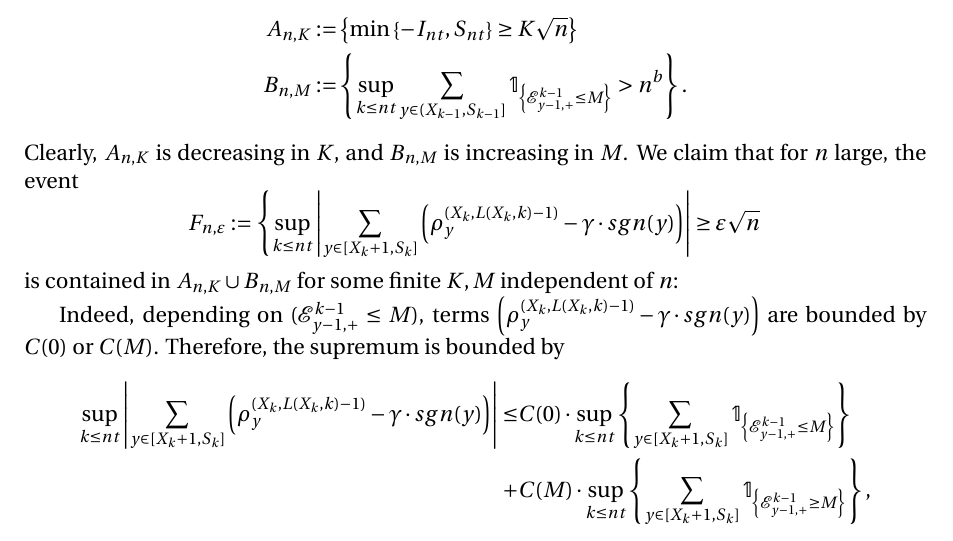
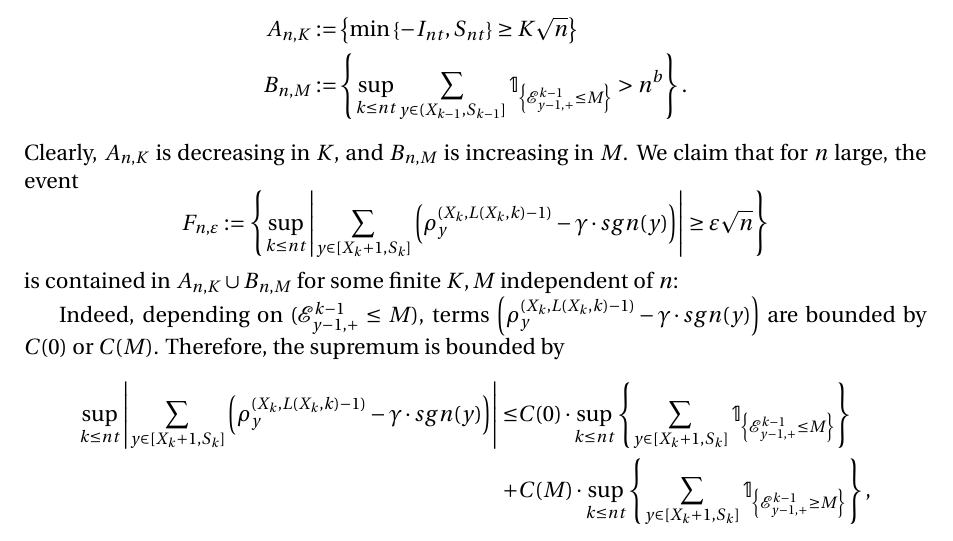
Before and after one commit to Feliconut/sirw-research, a LaTeX paper (paper-draft/master.tex): part of page 19 of 23, cut so that both start at the same text. Compiled offline with pdfLaTeX.

Commit message:
minor fix

```diff
--- a/paper-draft/master.tex
+++ b/paper-draft/master.tex
@@ -1014,7 +1014,7 @@ On $G_{n, K, t}$, we obtain priori bounds of local drifts, which allows us to ap
 	\end{align*}
 	Clearly, $A_{n,K}$ is decreasing in $K$, and $B_{n,M}$ is increasing in $M$. We claim that for $n$ large, the event
 	$$
-	F_{n,\varepsilon}:= \left\{ \sup_{k\leq n t}  \abs{  	\sum_{y\in [X_{k}+1 ,S_k]} \left( \rho^{(X_k,L(X_k,k)-1)}_y -  \gamma \cdot sgn(y) \right) } \geq  \varepsilon \sqrt{n}    \right \right\}
+	F_{n,\varepsilon}:= \left\{ \sup_{k\leq n t}  \abs{  	\sum_{y\in [X_{k}+1 ,S_k]} \left( \rho^{(X_k,L(X_k,k)-1)}_y -  \gamma \cdot sgn(y) \right) } \geq  \varepsilon \sqrt{n}    \right\}
 	$$
 	is contained in $A_{n,K} \cup B_{n,M} $ for some finite $K, M$ independent of $n$:
 
```
Also changed, not shown: paper-draft/master.tex (2 more changed lines).
